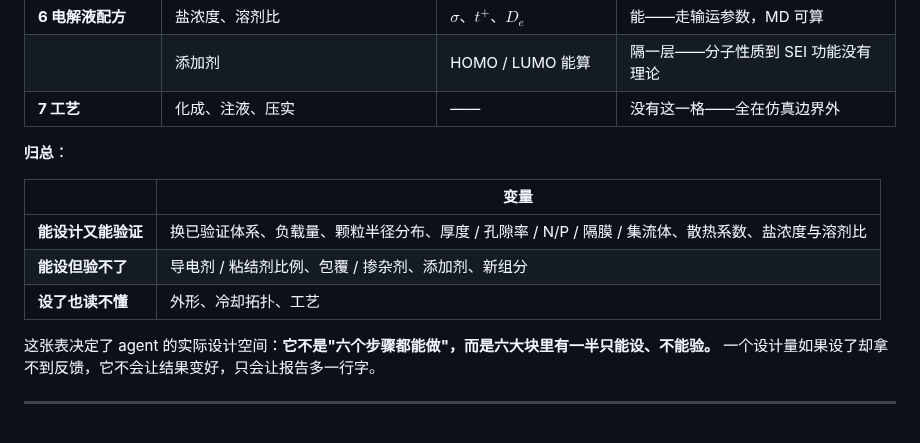
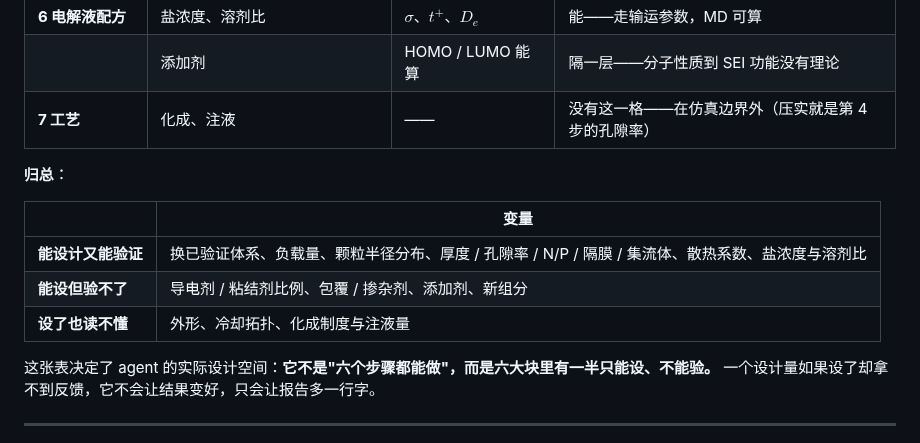
Before and after one commit to wangyuanxty/BatteryDesignAgent, a Markdown page: docs/battery-design-map.md, the part around the change. Rendered like a GitHub page.

Commit message:
docs: 对齐两处口径（压实归属）
第五节第 4 条的表里仍把"压实"算在工艺一步，与第六节已改的口径
不一致。改为：第 7 步落在仿真边界外的只有化成制度与注液量，
压实就是第 4 步的孔隙率。归总表同步。

```diff
--- a/docs/battery-design-map.md
+++ b/docs/battery-design-map.md
@@ -198,7 +198,7 @@ $$(\text{碳比例},\ \text{粘结剂比例},\ \text{粒径},\ \text{混合})\ \
 | | 冷却拓扑（液冷板 / 风道） | —— | 没有这一格——集总模型里只有 $h$ |
 | **6 电解液配方** | 盐浓度、溶剂比 | $\sigma$、$t^+$、$D_e$ | 能——走输运参数，MD 可算 |
 | | 添加剂 | HOMO / LUMO 能算 | 隔一层——分子性质到 SEI 功能没有理论 |
-| **7 工艺** | 化成、注液、压实 | —— | 没有这一格——全在仿真边界外 |
+| **7 工艺** | 化成、注液 | —— | 没有这一格——在仿真边界外（压实就是第 4 步的孔隙率） |
 
 **归总**：
 
@@ -206,7 +206,7 @@ $$(\text{碳比例},\ \text{粘结剂比例},\ \text{粒径},\ \text{混合})\ \
 |---|---|
 | **能设计又能验证** | 换已验证体系、负载量、颗粒半径分布、厚度 / 孔隙率 / N/P / 隔膜 / 集流体、散热系数、盐浓度与溶剂比 |
 | **能设但验不了** | 导电剂 / 粘结剂比例、包覆 / 掺杂剂、添加剂、新组分 |
-| **设了也读不懂** | 外形、冷却拓扑、工艺 |
+| **设了也读不懂** | 外形、冷却拓扑、化成制度与注液量 |
 
 这张表决定了 agent 的实际设计空间：**它不是"六个步骤都能做"，而是六大块里有一半只能设、不能验。** 一个设计量如果设了却拿不到反馈，它不会让结果变好，只会让报告多一行字。
 
```
